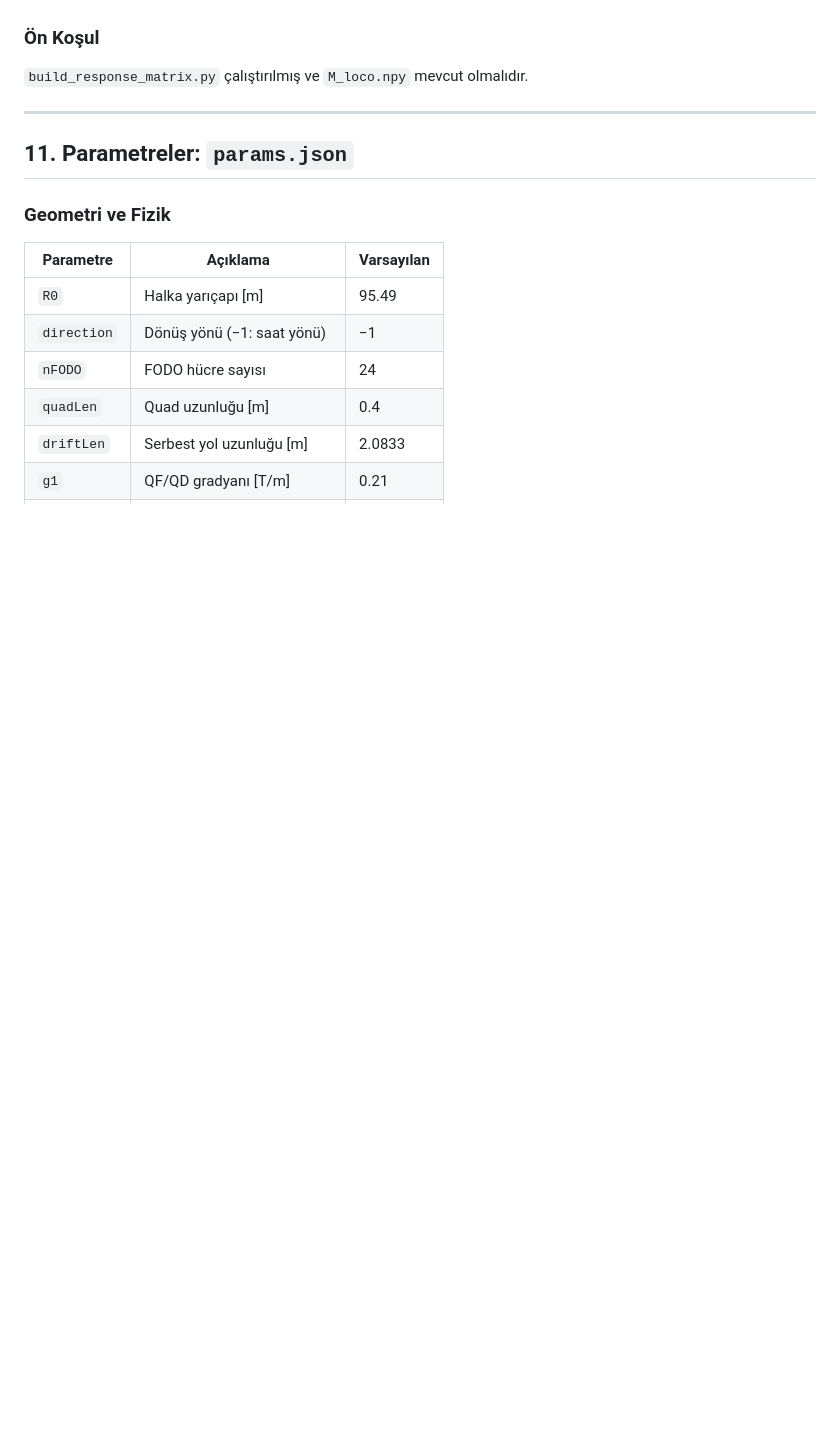
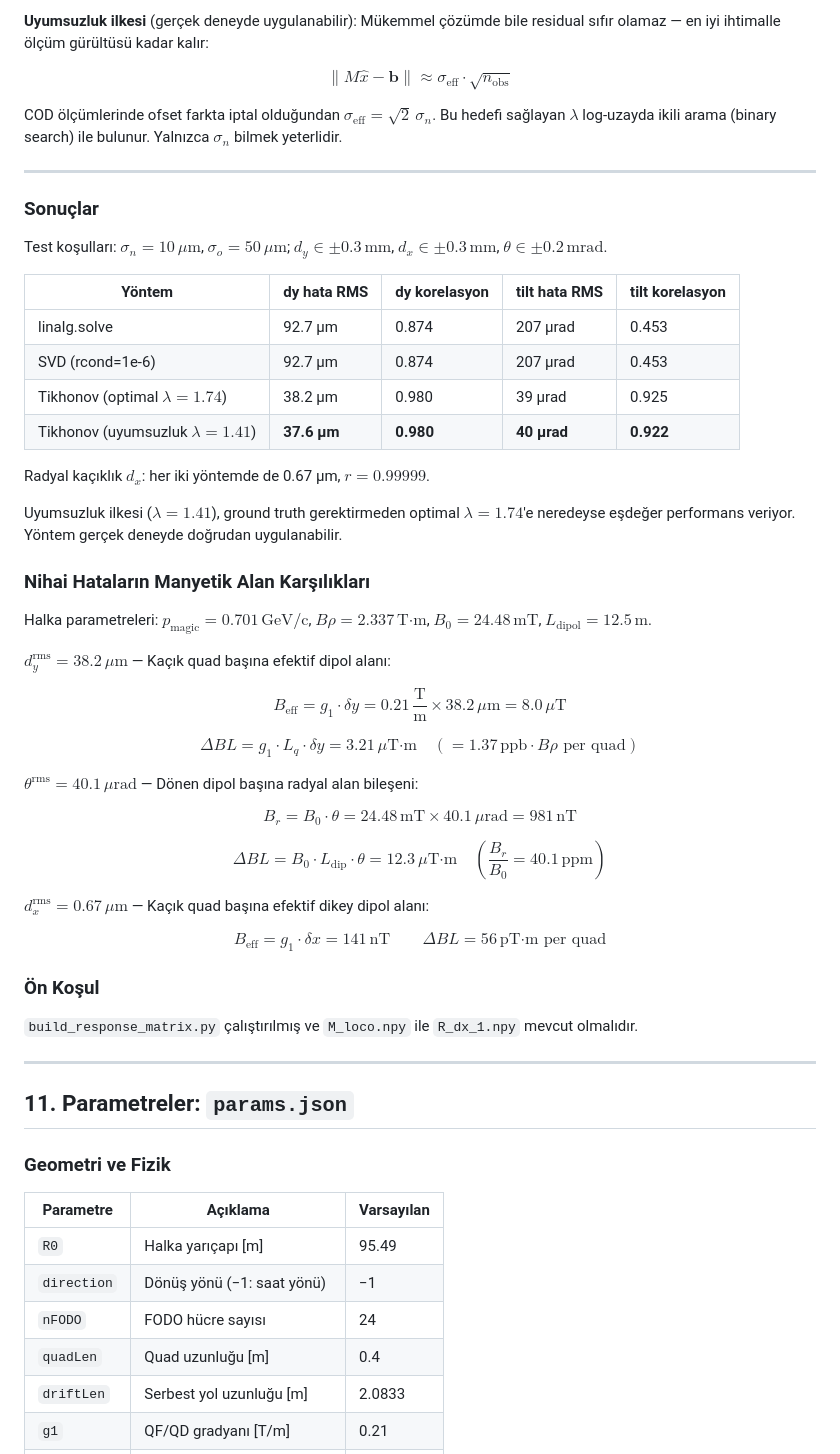
Before and after one commit to selcuk-hoo/manyetik_alan_olcumu, a Markdown page: README.md, the part around one of its changes. Drawn GitHub-style; blank space fills up the shorter version.

```diff
--- a/README.md
+++ b/README.md
@@ -349,7 +403,49 @@ $$M \cdot \begin{pmatrix} \hat{\mathbf{d}}_y \\ \hat{\boldsymbol{\theta}} \end{p
+**Uyumsuzluk ilkesi** (gerçek deneyde uygulanabilir): Mükemmel çözümde bile residual sıfır olamaz — en iyi ihtimalle ölçüm gürültüsü kadar kalır:
+
+$$\|M\hat{x} - \mathbf{b}\| \approx \sigma_{\text{eff}} \cdot \sqrt{n_{\text{obs}}}$$
+
+COD ölçümlerinde ofset farkta iptal olduğundan $\sigma_{\text{eff}} = \sqrt{2}\,\sigma_n$. Bu hedefi sağlayan $\lambda$ log-uzayda ikili arama (binary search) ile bulunur. Yalnızca $\sigma_n$ bilmek yeterlidir.
+
+---
+
+### Sonuçlar
+
+Test koşulları: $\sigma_n = 10\,\mu\text{m}$, $\sigma_o = 50\,\mu\text{m}$; $d_y \in \pm 0.3\,\text{mm}$, $d_x \in \pm 0.3\,\text{mm}$, $\theta \in \pm 0.2\,\text{mrad}$.
+
+| Yöntem | dy hata RMS | dy korelasyon | tilt hata RMS | tilt korelasyon |
+|---|---|---|---|---|
+| linalg.solve | 92.7 μm | 0.874 | 207 μrad | 0.453 |
+| SVD (rcond=1e-6) | 92.7 μm | 0.874 | 207 μrad | 0.453 |
+| Tikhonov (optimal $\lambda=1.74$) | 38.2 μm | 0.980 | 39 μrad | 0.925 |
+| Tikhonov (uyumsuzluk $\lambda=1.41$) | **37.6 μm** | **0.980** | **40 μrad** | **0.922** |
+
+Radyal kaçıklık $d_x$: her iki yöntemde de 0.67 μm, $r = 0.99999$.
+
+Uyumsuzluk ilkesi ($\lambda = 1.41$), ground truth gerektirmeden optimal $\lambda = 1.74$'e neredeyse eşdeğer performans veriyor. Yöntem gerçek deneyde doğrudan uygulanabilir.
+
+### Nihai Hataların Manyetik Alan Karşılıkları
+
+Halka parametreleri: $p_{\text{magic}} = 0.701\,\text{GeV/c}$, $B\rho = 2.337\,\text{T·m}$, $B_0 = 24.48\,\text{mT}$, $L_{\text{dipol}} = 12.5\,\text{m}$.
+
+**$d_y^{\text{rms}} = 38.2\,\mu\text{m}$** — Kaçık quad başına efektif dipol alanı:
+
+$$B_{\text{eff}} = g_1 \cdot \delta y = 0.21\,\frac{\text{T}}{\text{m}} \times 38.2\,\mu\text{m} = 8.0\,\mu\text{T}$$
+
+$$\Delta BL = g_1 \cdot L_q \cdot \delta y = 3.21\,\mu\text{T·m} \quad (= 1.37\,\text{ppb} \cdot B\rho \text{ per quad})$$
+
+**$\theta^{\text{rms}} = 40.1\,\mu\text{rad}$** — Dönen dipol başına radyal alan bileşeni:
+
+$$B_r = B_0 \cdot \theta = 24.48\,\text{mT} \times 40.1\,\mu\text{rad} = 981\,\text{nT}$$
+
+$$\Delta BL = B_0 \cdot L_{\text{dip}} \cdot \theta = 12.3\,\mu\text{T·m} \quad \left(\frac{B_r}{B_0} = 40.1\,\text{ppm}\right)$$
+
+**$d_x^{\text{rms}} = 0.67\,\mu\text{m}$** — Kaçık quad başına efektif dikey dipol alanı:
+
+$$B_{\text{eff}} = g_1 \cdot \delta x = 141\,\text{nT} \qquad \Delta BL = 56\,\text{pT·m per quad}$$
 
 ### Ön Koşul
 
-`build_response_matrix.py` çalıştırılmış ve `M_loco.npy` mevcut olmalıdır.
+`build_response_matrix.py` çalıştırılmış ve `M_loco.npy` ile `R_dx_1.npy` mevcut olmalıdır.
 
 ---
 
```
Also changed, not shown: other parts of README.md (+74 -7 lines).
